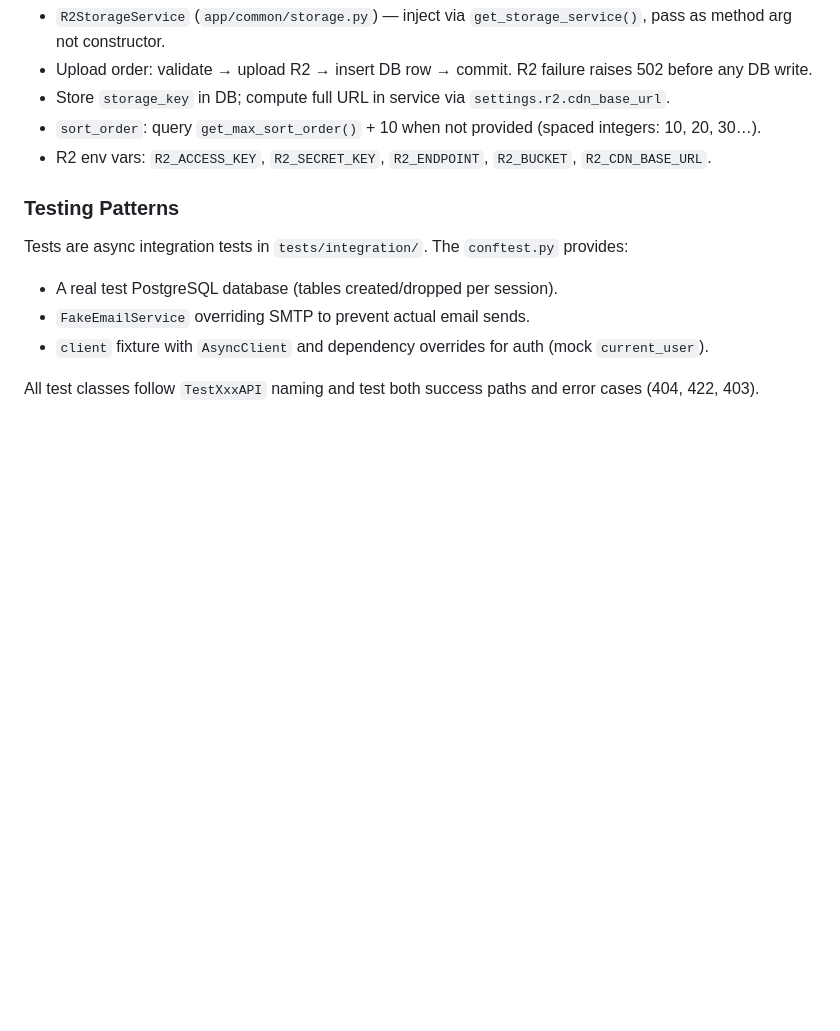
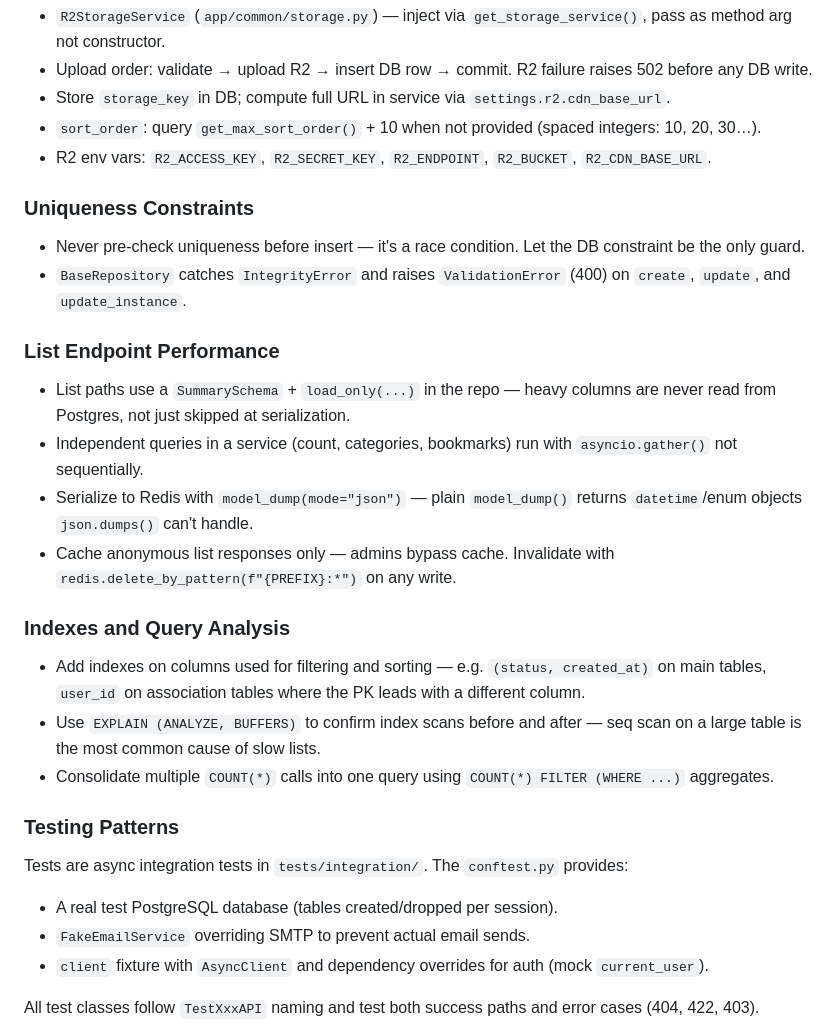
Before and after one commit to ctycho-dev/athenax-backend, a Markdown page: CLAUDE.md, the part around the change. Drawn GitHub-style; blank space fills up the shorter version.

Commit message:
feat: Update doc

```diff
--- a/CLAUDE.md
+++ b/CLAUDE.md
@@ -126,6 +126,24 @@ Only main domain tables use soft delete (e.g. `Product`, `Article`, `Broadcast`)
 - `sort_order`: query `get_max_sort_order()` + 10 when not provided (spaced integers: 10, 20, 30…).
 - R2 env vars: `R2_ACCESS_KEY`, `R2_SECRET_KEY`, `R2_ENDPOINT`, `R2_BUCKET`, `R2_CDN_BASE_URL`.
 
+### Uniqueness Constraints
+
+- Never pre-check uniqueness before insert — it's a race condition. Let the DB constraint be the only guard.
+- `BaseRepository` catches `IntegrityError` and raises `ValidationError` (400) on `create`, `update`, and `update_instance`.
+
+### List Endpoint Performance
+
+- List paths use a `SummarySchema` + `load_only(...)` in the repo — heavy columns are never read from Postgres, not just skipped at serialization.
+- Independent queries in a service (count, categories, bookmarks) run with `asyncio.gather()` not sequentially.
+- Serialize to Redis with `model_dump(mode="json")` — plain `model_dump()` returns `datetime`/enum objects `json.dumps()` can't handle.
+- Cache anonymous list responses only — admins bypass cache. Invalidate with `redis.delete_by_pattern(f"{PREFIX}:*")` on any write.
+
+### Indexes and Query Analysis
+
+- Add indexes on columns used for filtering and sorting — e.g. `(status, created_at)` on main tables, `user_id` on association tables where the PK leads with a different column.
+- Use `EXPLAIN (ANALYZE, BUFFERS)` to confirm index scans before and after — seq scan on a large table is the most common cause of slow lists.
+- Consolidate multiple `COUNT(*)` calls into one query using `COUNT(*) FILTER (WHERE ...)` aggregates.
+
 ### Testing Patterns
 
 Tests are async integration tests in `tests/integration/`. The `conftest.py` provides:
```
